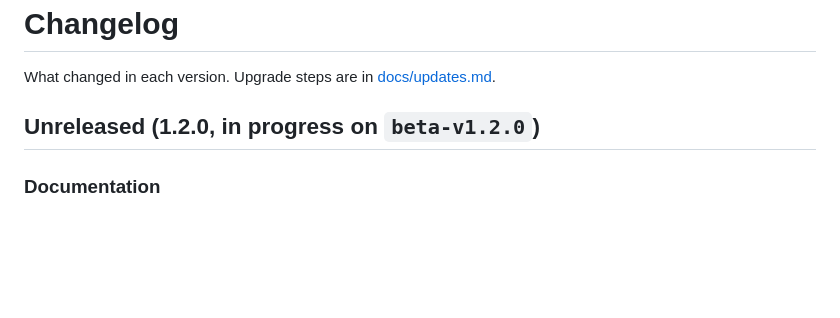
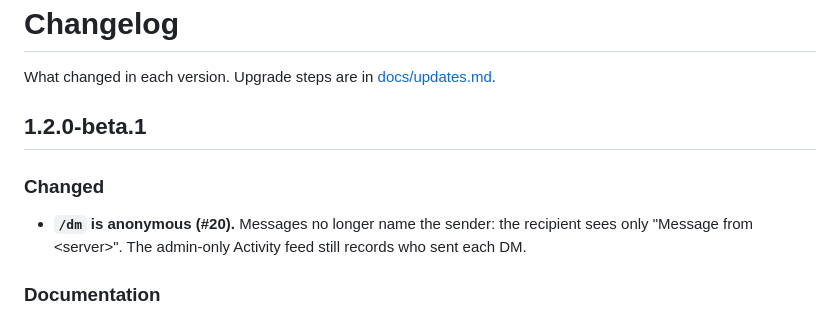
Before and after one commit to REACT-Inc/Bambu-Labs-LAN-MQTT-Remote-Management-system, a Markdown page: CHANGELOG.md, the part around the change. GitHub-like rendering; blank space fills up the shorter version.

Commit message:
Document the anonymous /dm and add the 1.2.0-beta.1 changelog entry
Co-Authored-By: Claude Opus 5.5 <noreply@anthropic.com>
Claude-Session: https://claude.ai/code/session_018iz3rGVKTgRHtQZax4NNVX

```diff
--- a/CHANGELOG.md
+++ b/CHANGELOG.md
@@ -2,7 +2,10 @@
 
 What changed in each version. Upgrade steps are in [docs/updates.md](docs/updates.md).
 
-## Unreleased (1.2.0, in progress on `beta-v1.2.0`)
+## 1.2.0-beta.1
+
+### Changed
+- **`/dm` is anonymous (#20).** Messages no longer name the sender: the recipient sees only "Message from \<server\>". The admin-only Activity feed still records who sent each DM.
 
 ### Documentation
 - **Guides:** the documentation is split into focused guides under `docs/`, and the README is now an overview with links.
```
Also changed, not shown: docs/discord.md (+1 -1 lines), docs/team-tools.md (+2 -2 lines).
